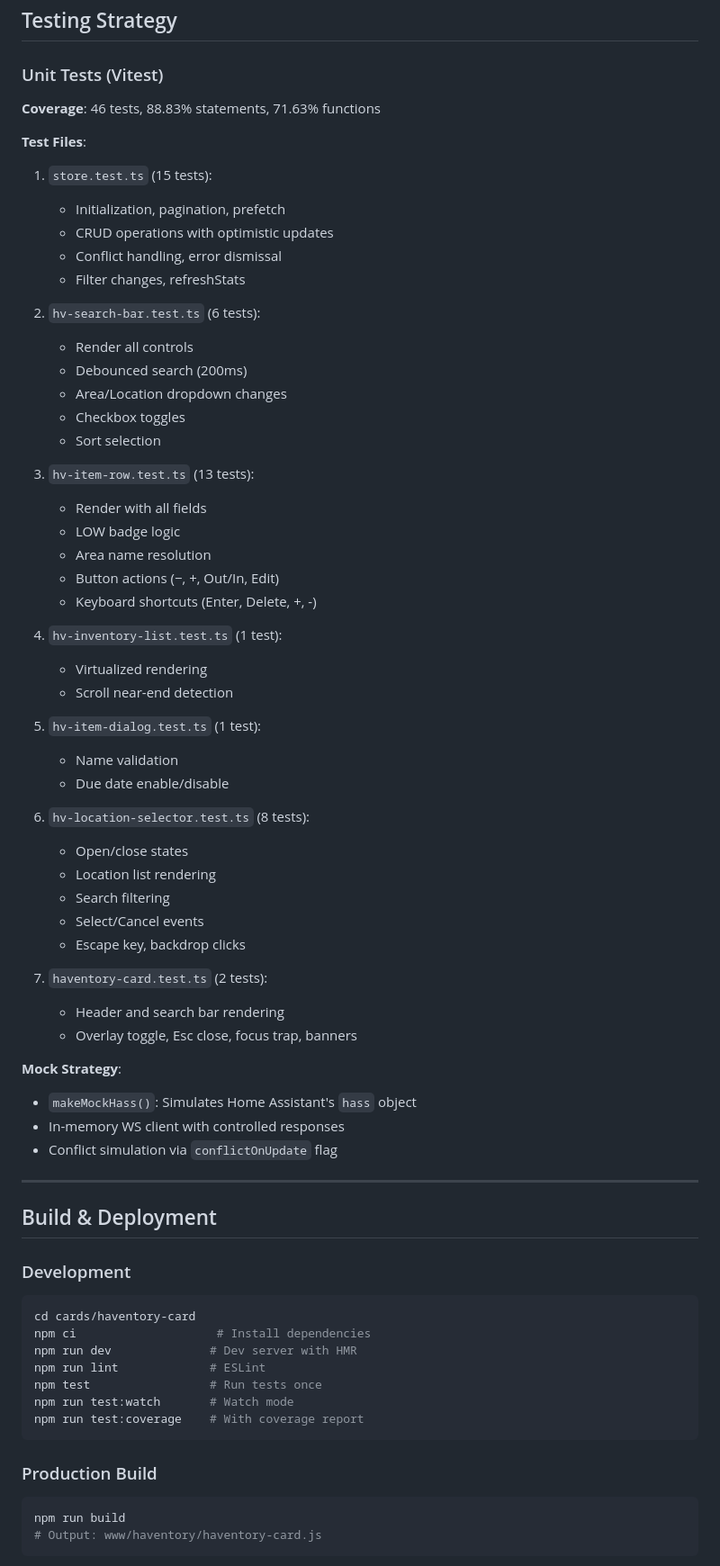
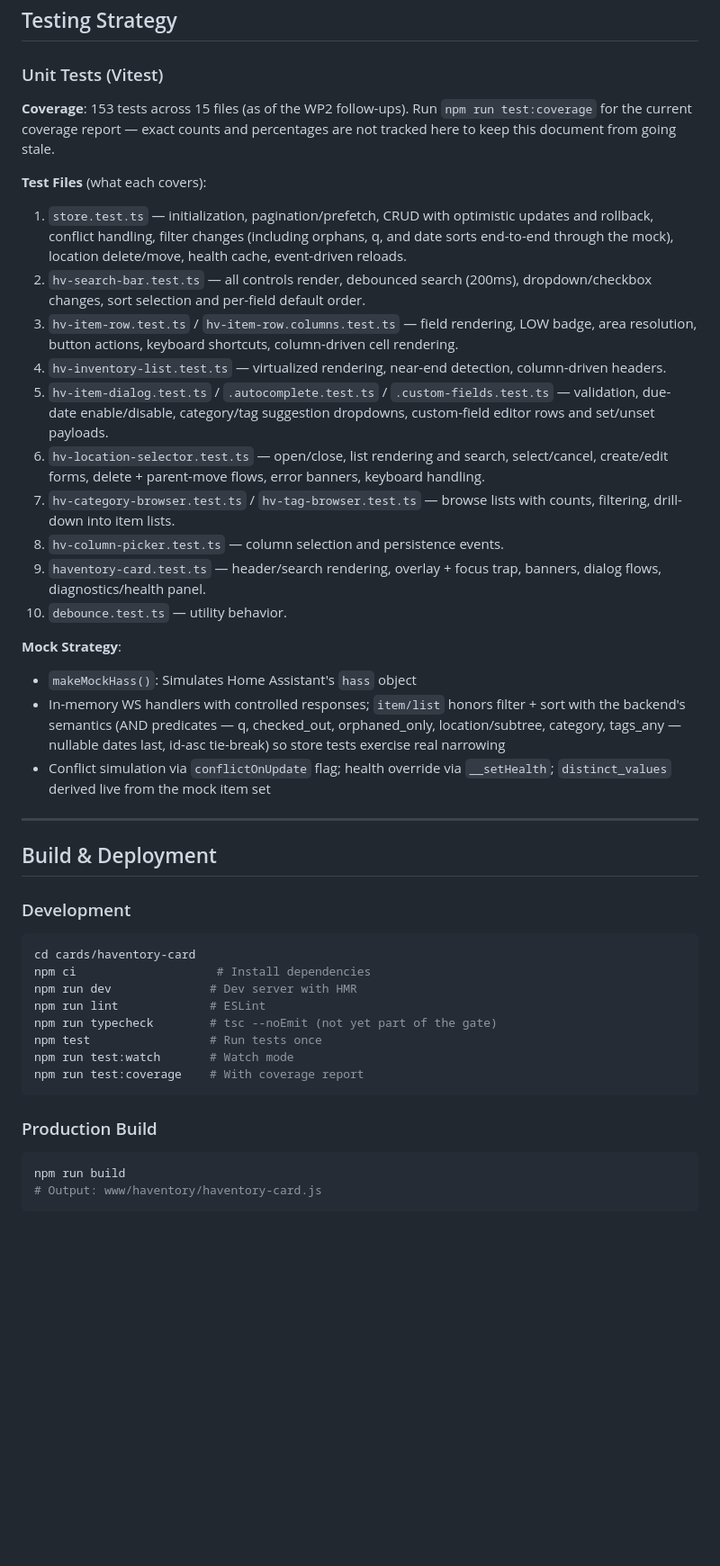
Before and after one commit to chrreiter/HAventory, a Markdown page: docs/frontend_architecture.md, the part around one of its changes. Shown at 90% size. Drawn GitHub-style; blank space fills up the shorter version.

Commit message:
docs: fix stale compatibility floors, versions, and test inventory
- backend_api_contract.md: compatibility line now states the WP1 floors
  (HA >= 2026.7, Python 3.14) and mentions both validation modes (offline
  stubs + phacc integration suite).
- frontend_architecture.md: Vite 5 -> 8, Vitest 4; PowerShell code fences ->
  bash (Linux-first since WP1); replace hard-coded per-file test counts and
  coverage percentages with coverage-area descriptions so the doc stops
  rotting; document the filter/sort-aware mock and npm run typecheck.

Co-Authored-By: Claude Opus 4.8 (1M context) <noreply@anthropic.com>

````diff
--- a/docs/frontend_architecture.md
+++ b/docs/frontend_architecture.md
@@ -500,52 +500,45 @@ best-effort and fall back to defaults if storage is unavailable or corrupt.
 
 ### Unit Tests (Vitest)
 
-**Coverage**: 46 tests, 88.83% statements, 71.63% functions
+**Coverage**: 153 tests across 15 files (as of the WP2 follow-ups). Run
+`npm run test:coverage` for the current coverage report — exact counts and
+percentages are not tracked here to keep this document from going stale.
 
-**Test Files**:
-1. `store.test.ts` (15 tests):
-   - Initialization, pagination, prefetch
-   - CRUD operations with optimistic updates
-   - Conflict handling, error dismissal
-   - Filter changes, refreshStats
-
-2. `hv-search-bar.test.ts` (6 tests):
-   - Render all controls
-   - Debounced search (200ms)
-   - Area/Location dropdown changes
-   - Checkbox toggles
-   - Sort selection
-
-3. `hv-item-row.test.ts` (13 tests):
-   - Render with all fields
-   - LOW badge logic
-   - Area name resolution
-   - Button actions (−, +, Out/In, Edit)
-   - Keyboard shortcuts (Enter, Delete, +, -)
-
-4. `hv-inventory-list.test.ts` (1 test):
-   - Virtualized rendering
-   - Scroll near-end detection
-
-5. `hv-item-dialog.test.ts` (1 test):
-   - Name validation
-   - Due date enable/disable
-
-6. `hv-location-selector.test.ts` (8 tests):
-   - Open/close states
-   - Location list rendering
-   - Search filtering
-   - Select/Cancel events
-   - Escape key, backdrop clicks
-
-7. `haventory-card.test.ts` (2 tests):
-   - Header and search bar rendering
-   - Overlay toggle, Esc close, focus trap, banners
+**Test Files** (what each covers):
+1. `store.test.ts` — initialization, pagination/prefetch, CRUD with
+   optimistic updates and rollback, conflict handling, filter changes
+   (including orphans, q, and date sorts end-to-end through the mock),
+   location delete/move, health cache, event-driven reloads.
+2. `hv-search-bar.test.ts` — all controls render, debounced search (200ms),
+   dropdown/checkbox changes, sort selection and per-field default order.
+3. `hv-item-row.test.ts` / `hv-item-row.columns.test.ts` — field rendering,
+   LOW badge, area resolution, button actions, keyboard shortcuts,
+   column-driven cell rendering.
+4. `hv-inventory-list.test.ts` — virtualized rendering, near-end detection,
+   column-driven headers.
+5. `hv-item-dialog.test.ts` / `.autocomplete.test.ts` /
+   `.custom-fields.test.ts` — validation, due-date enable/disable,
+   category/tag suggestion dropdowns, custom-field editor rows and
+   set/unset payloads.
+6. `hv-location-selector.test.ts` — open/close, list rendering and search,
+   select/cancel, create/edit forms, delete + parent-move flows,
+   error banners, keyboard handling.
+7. `hv-category-browser.test.ts` / `hv-tag-browser.test.ts` — browse lists
+   with counts, filtering, drill-down into item lists.
+8. `hv-column-picker.test.ts` — column selection and persistence events.
+9. `haventory-card.test.ts` — header/search rendering, overlay + focus trap,
+   banners, dialog flows, diagnostics/health panel.
+10. `debounce.test.ts` — utility behavior.
 
 **Mock Strategy**:
 - `makeMockHass()`: Simulates Home Assistant's `hass` object
-- In-memory WS client with controlled responses
-- Conflict simulation via `conflictOnUpdate` flag
+- In-memory WS handlers with controlled responses; `item/list` honors
+  filter + sort with the backend's semantics (AND predicates — q,
+  checked_out, orphaned_only, location/subtree, category, tags_any —
+  nullable dates last, id-asc tie-break) so store tests exercise real
+  narrowing
+- Conflict simulation via `conflictOnUpdate` flag; health override via
+  `__setHealth`; `distinct_values` derived live from the mock item set
 
 ---
 
@@ -553,11 +546,12 @@ best-effort and fall back to defaults if storage is unavailable or corrupt.
 
 ### Development
 
-```powershell
+```bash
 cd cards/haventory-card
 npm ci                    # Install dependencies
 npm run dev              # Dev server with HMR
 npm run lint             # ESLint
+npm run typecheck        # tsc --noEmit (not yet part of the gate)
 npm test                 # Run tests once
 npm run test:watch       # Watch mode
 npm run test:coverage    # With coverage report
@@ -565,7 +559,7 @@ npm run test:coverage    # With coverage report
 
 ### Production Build
 
-```powershell
+```bash
 npm run build
 # Output: www/haventory/haventory-card.js
 ```
````
Also changed, not shown: other parts of docs/frontend_architecture.md (+3 -3 lines), docs/backend_api_contract.md (+3 -1 lines).
